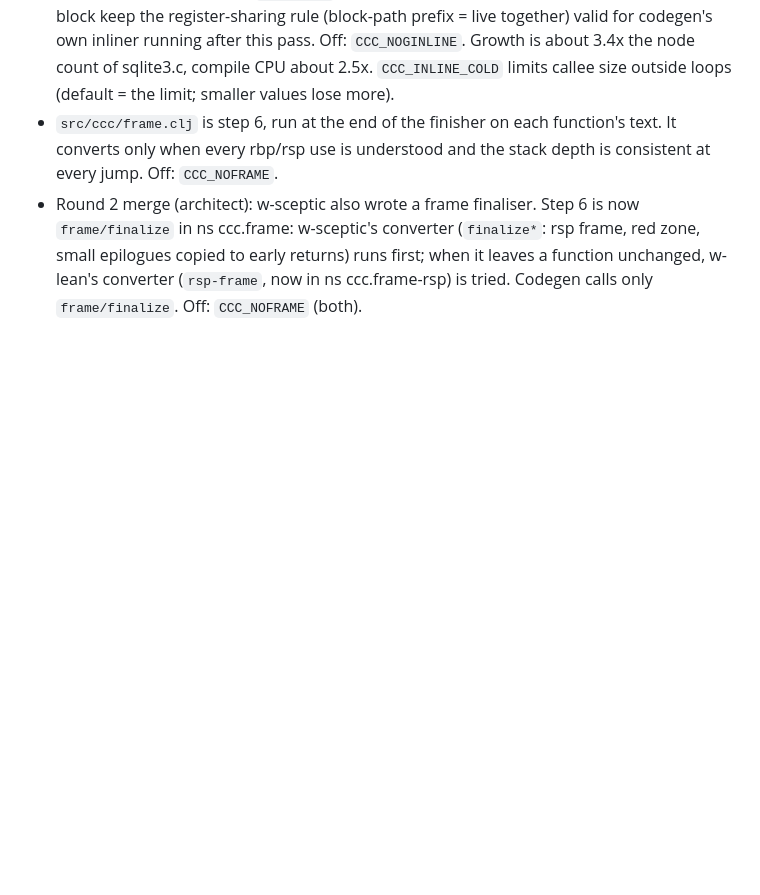
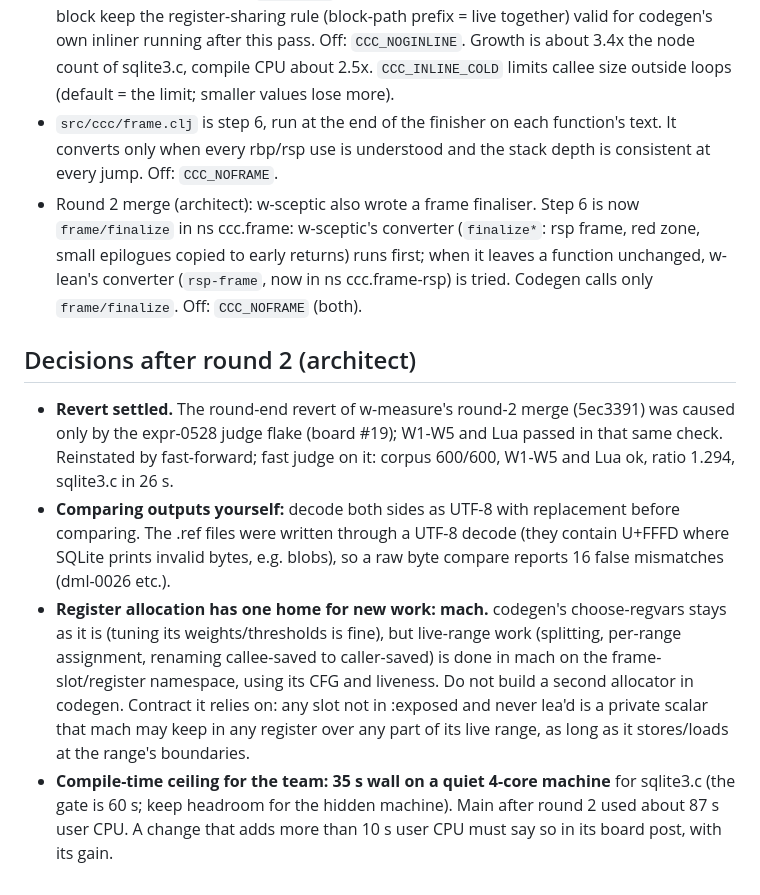
Before and after one commit to hanialshater/system3-cc, a Markdown page: docs/INTERFACES.md, the part around the change. Rendered like a GitHub page; blank space fills up the shorter version.

Commit message:
docs/INTERFACES.md: round-2 decisions
w-measure's round-2 merge reinstated (the revert was the expr-0528 judge flake only);
outputs compared after UTF-8 decoding; register allocation work lives in mach;
team compile-time ceiling 35 s quiet wall.

Co-Authored-By: Claude Opus 5.5 <noreply@anthropic.com>

```diff
--- a/docs/INTERFACES.md
+++ b/docs/INTERFACES.md
@@ -53,3 +53,20 @@ Rules for all parts:
   in ns ccc.frame: w-sceptic's converter (`finalize*`: rsp frame, red zone, small epilogues copied to
   early returns) runs first; when it leaves a function unchanged, w-lean's converter (`rsp-frame`, now
   in ns ccc.frame-rsp) is tried. Codegen calls only `frame/finalize`. Off: `CCC_NOFRAME` (both).
+
+## Decisions after round 2 (architect)
+- **Revert settled.** The round-end revert of w-measure's round-2 merge (5ec3391) was caused only by
+  the expr-0528 judge flake (board #19); W1-W5 and Lua passed in that same check. Reinstated by
+  fast-forward; fast judge on it: corpus 600/600, W1-W5 and Lua ok, ratio 1.294, sqlite3.c in 26 s.
+- **Comparing outputs yourself:** decode both sides as UTF-8 with replacement before comparing. The
+  .ref files were written through a UTF-8 decode (they contain U+FFFD where SQLite prints invalid
+  bytes, e.g. blobs), so a raw byte compare reports 16 false mismatches (dml-0026 etc.).
+- **Register allocation has one home for new work: mach.** codegen's choose-regvars stays as it
+  is (tuning its weights/thresholds is fine), but live-range work (splitting, per-range assignment,
+  renaming callee-saved to caller-saved) is done in mach on the frame-slot/register namespace, using
+  its CFG and liveness. Do not build a second allocator in codegen. Contract it relies on: any slot
+  not in :exposed and never lea'd is a private scalar that mach may keep in any register over any
+  part of its live range, as long as it stores/loads at the range's boundaries.
+- **Compile-time ceiling for the team: 35 s wall on a quiet 4-core machine** for sqlite3.c (the gate is
+  60 s; keep headroom for the hidden machine). Main after round 2 used about 87 s user CPU. A change
+  that adds more than 10 s user CPU must say so in its board post, with its gain.
```
